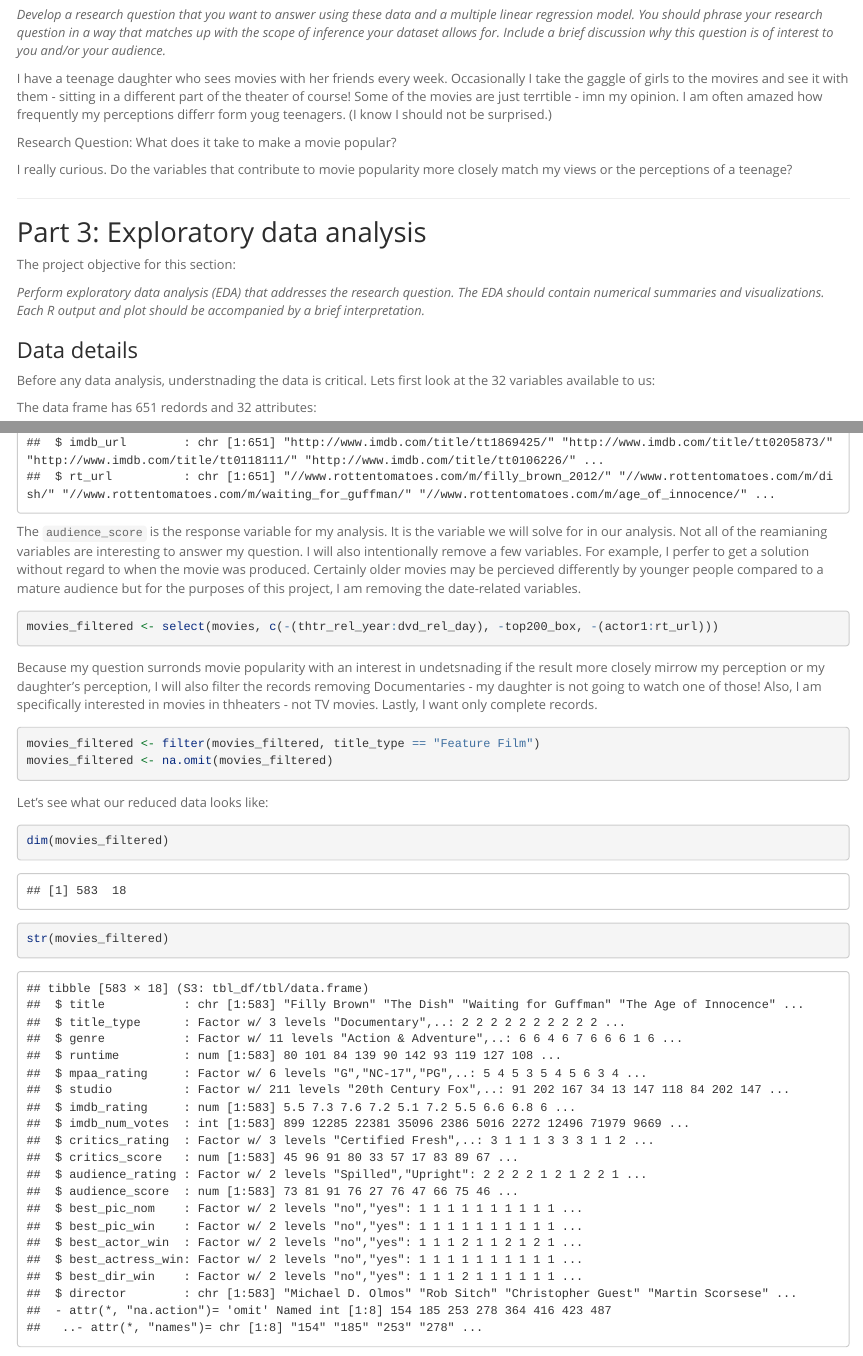
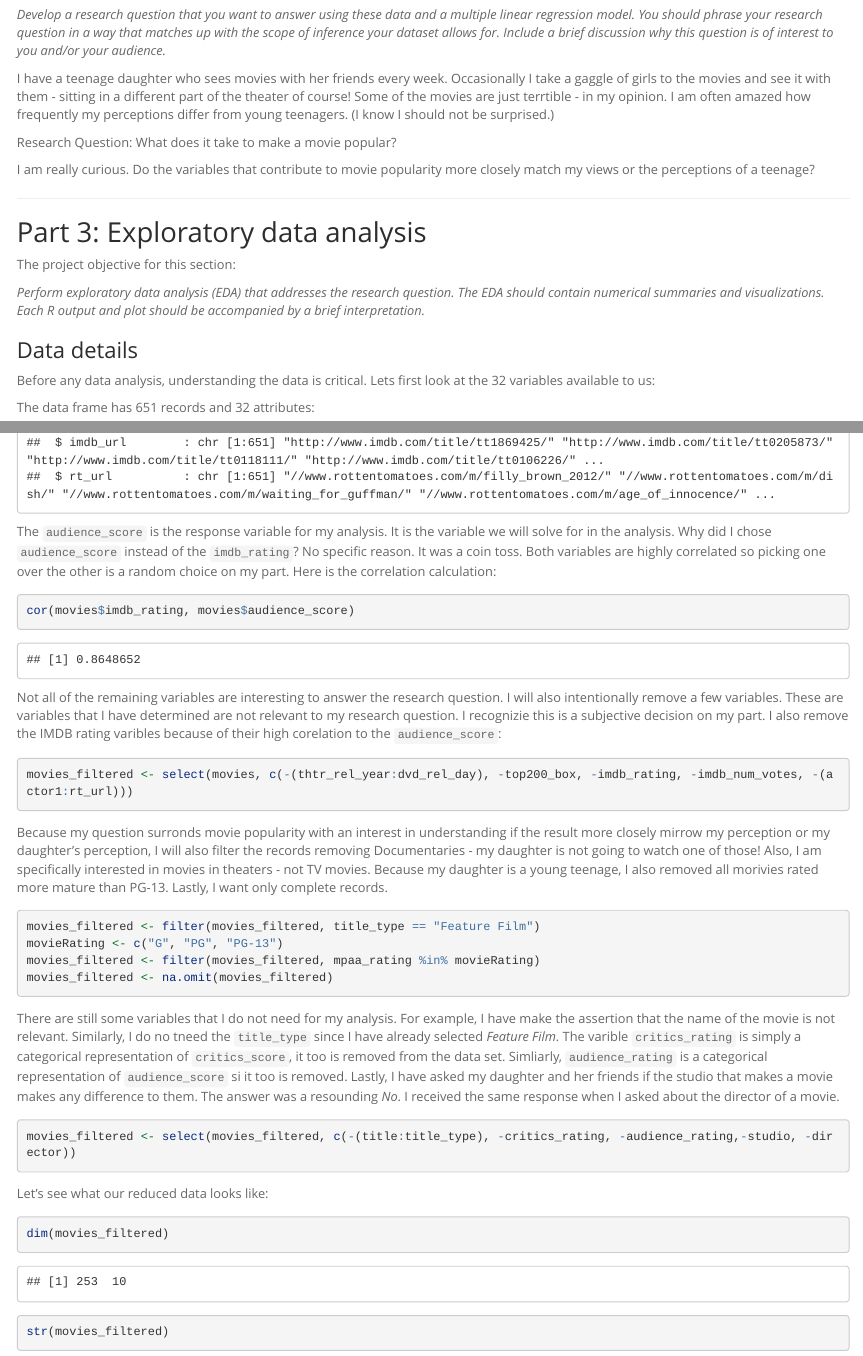
Before and after one commit to pratikchhapolika/Duke_Statistics_R, an R Markdown document (Linear Regression/Project/reg_model_project.Rmd): the page in a window 1100 px wide, from 1450 px down, and a second part further down, joined at a grey line. Rendered offline with R 4.5, knitr and Pandoc, with nearby package versions; some code elsewhere in the file could not run offline; long lines of code are wrapped.

Commit message:
Started on Project after  a week away

````diff
--- a/Linear Regression/Project/reg_model_project.Rmd
+++ b/Linear Regression/Project/reg_model_project.Rmd
@@ -68,11 +68,11 @@ The project objective for this section:
 
 *Develop a research question that you want to answer using these data and a multiple linear regression model. You should phrase your research question in a way that matches up with the scope of inference your dataset allows for.  Include a brief discussion why this question is of interest to you and/or your audience.*
 
-I have a teenage daughter who sees movies with her friends every week.  Occasionally I take the gaggle of girls to the movires and see it with them - sitting in a different part of the theater of course!  Some of the movies are just terrtible - imn my opinion.  I am often amazed how frequently my perceptions differr form youg teenagers.  (I know I should not be surprised.)
+I have a teenage daughter who sees movies with her friends every week.  Occasionally I take a gaggle of girls to the movies and see it with them - sitting in a different part of the theater of course!  Some of the movies are just terrtible - in my opinion.  I am often amazed how frequently my perceptions differ from young teenagers.  (I know I should not be surprised.)
 
 Research Question:  What does it take to make a movie popular?
 
-I really curious.  Do the variables that contribute to movie popularity more closely match my views or the perceptions of a teenage?
+I am really curious.  Do the variables that contribute to movie popularity more closely match my views or the perceptions of a teenage?
 
 * * *
 
@@ -84,9 +84,9 @@ The project objective for this section:
 
 ### Data details
 
-Before any data analysis, understnading the data is critical.  Lets first look at the 32 variables available to us:
+Before any data analysis, understanding the data is critical.  Lets first look at the 32 variables available to us:
 
-The data frame has 651 redords and 32 attributes:
+The data frame has 651 records and 32 attributes:
 
 - `title`: Title of movie
 - `title_type`: Type of movie (Documentary, Feature Film, TV Movie)
@@ -121,14 +121,25 @@ The data frame has 651 redords and 32 attributes:
 ```{r}
 str(movies)
 ```
-The `audience_score` is the response variable for my analysis.  It is the variable we will solve for in our analysis.  Not all of the reamianing variables are interesting to answer my question.  I will also intentionally remove a few variables.  For example, I perfer to get a solution without regard to when the movie was produced.  Certainly older movies may be percieved differently by younger people compared to a mature audience but for the purposes of this project, I am removing the date-related variables.
+The `audience_score` is the response variable for my analysis.  It is the variable we will solve for in the analysis.  Why did I chose `audience_score` instead of the `imdb_rating`?  No specific reason.  It was a coin toss.  Both variables are highly correlated so picking one over the other is a random choice on my part.  Here is the correlation calculation:
+```{r correlation}
+cor(movies$imdb_rating, movies$audience_score)
+```
+
+Not all of the remaining variables are interesting to answer the research question.  I will also intentionally remove a few variables.  These are variables that I have determined are not relevant to my research question.   I recognizie this is a subjective decision on my part.  I also remove the IMDB rating varibles because of their high corelation to the `audience_score`:
 ```{r selectVariables}
-movies_filtered <- select(movies, c(-(thtr_rel_year:dvd_rel_day), -top200_box, -(actor1:rt_url)))
+movies_filtered <- select(movies, c(-(thtr_rel_year:dvd_rel_day), -top200_box, -imdb_rating, -imdb_num_votes, -(actor1:rt_url)))
 ```
-Because my question surronds movie popularity with an interest in undetsnading if the result more closely mirrow my perception or my daughter's perception, I will also filter the records removing Documentaries - my daughter is not going to watch one of those!  Also, I am specifically interested in movies in thheaters - not TV movies.  Lastly, I want only complete records.
+Because my question surronds movie popularity with an interest in understanding if the result more closely mirrow my perception or my daughter's perception, I will also filter the records removing Documentaries - my daughter is not going to watch one of those!  Also, I am specifically interested in movies in theaters - not TV movies.  Because my daughter is a young teenage, I also removed all morivies rated more mature than PG-13.  Lastly, I want only complete records.
 ```{r}
 movies_filtered <- filter(movies_filtered, title_type == "Feature Film")
+movieRating <- c("G", "PG", "PG-13")
+movies_filtered <- filter(movies_filtered, mpaa_rating %in% movieRating)
 movies_filtered <- na.omit(movies_filtered)
+```
+There are still some variables that I do not need for my analysis.  For example, I have make the assertion that the name of the movie is not relevant.  Similarly, I do no tneed the `title_type` since I have already selected *Feature Film*.  The varible `critics_rating` is simply a categorical representation of `critics_score`, it too is removed from the data set.  Simliarly, `audience_rating` is a categorical representation of `audience_score` si it too is removed.  Lastly, I have asked my daughter and her friends if the studio that makes a movie makes any difference to them.  The answer was a resounding *No*.  I received the same response when I asked about the director of a movie.
+```{r}
+movies_filtered <- select(movies_filtered, c(-(title:title_type), -critics_rating, -audience_rating,-studio, -director))
 ```
 Let's see what our reduced data looks like:
 ```{r}
````
Also changed, not shown: Linear Regression/Project/reg_model_project.Rmd (3 more changed lines), 1 other file.
